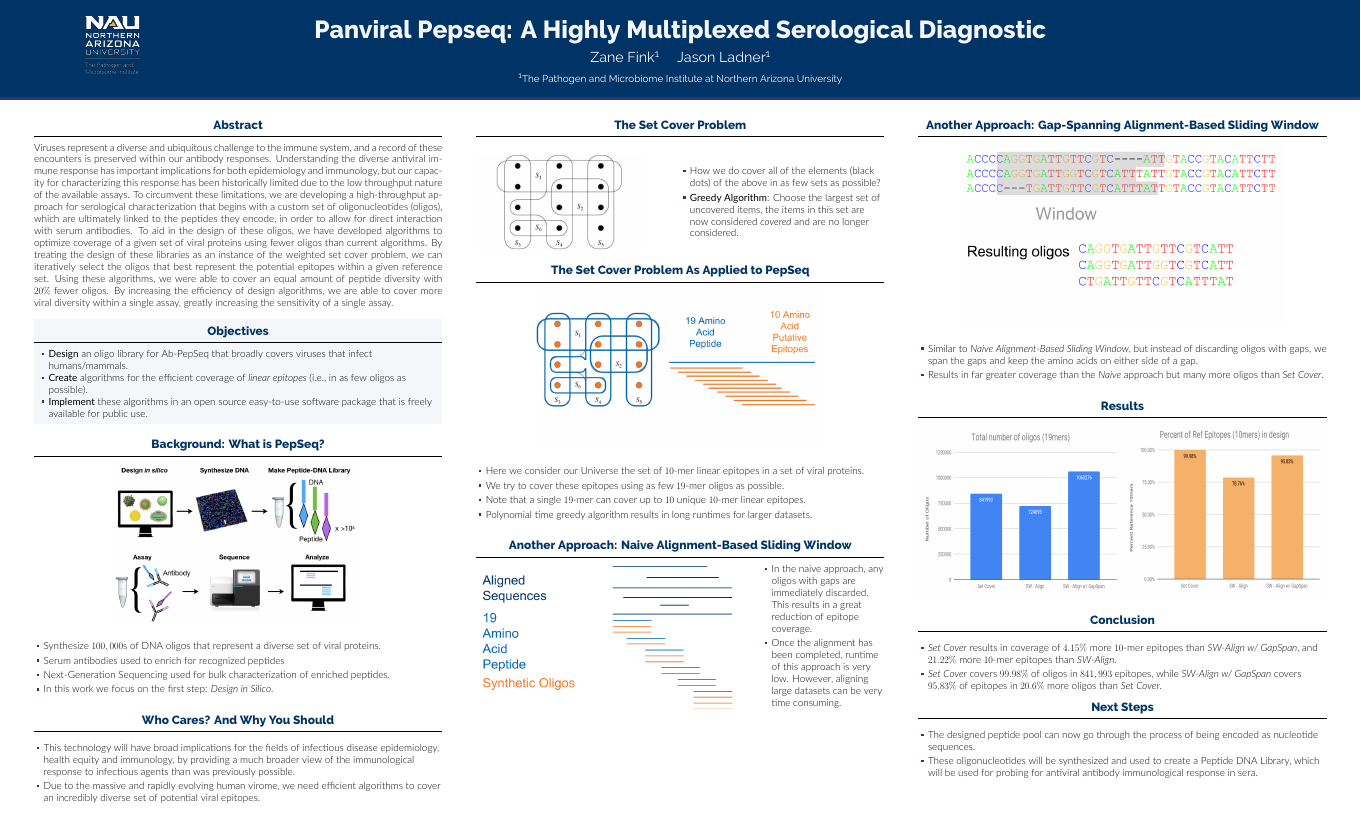
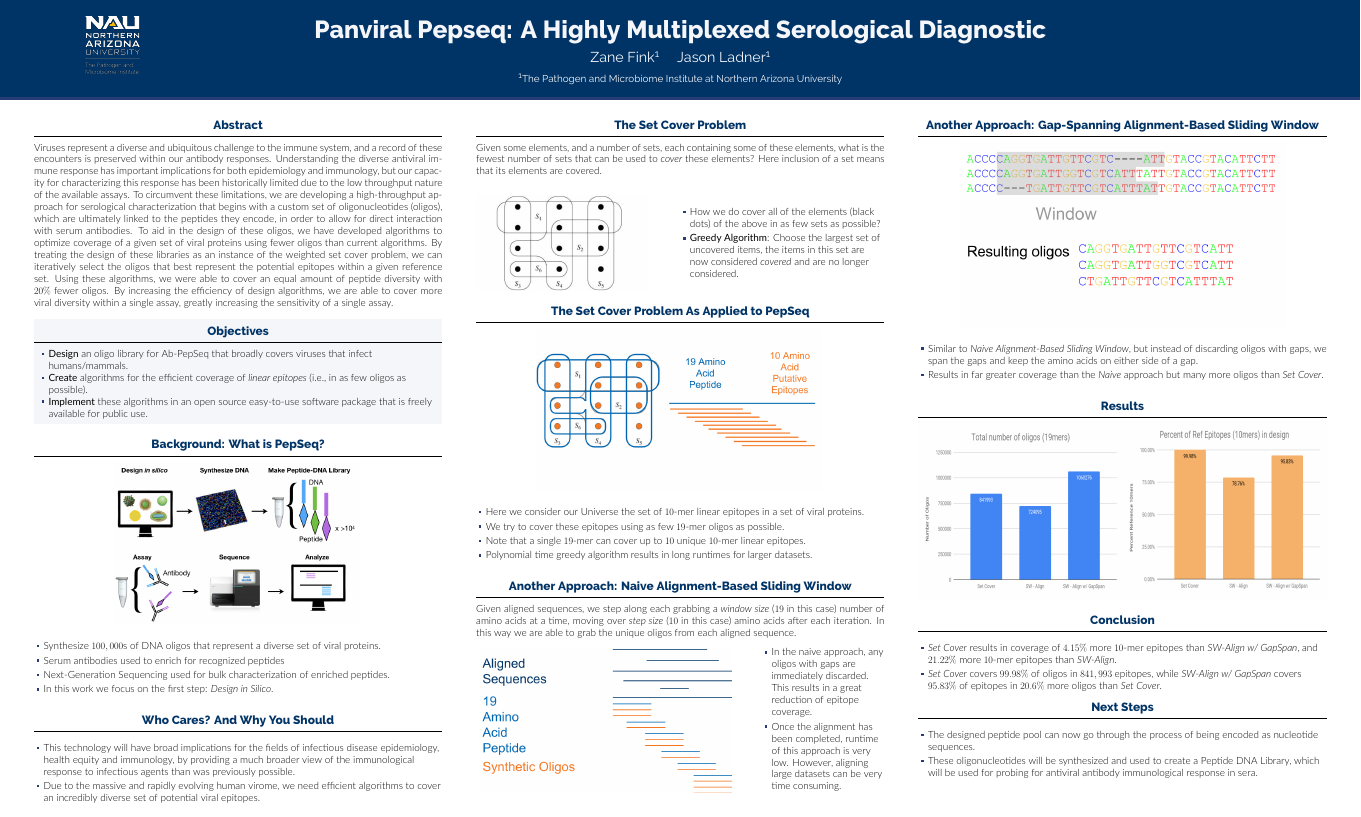
Before and after one commit to ZwFink/ASM_UGRADS, a LaTeX poster (poster.tex): the whole page. Compiled offline with XeLaTeX.

Commit message:
simplified language of descriptions

```diff
--- a/poster.tex
+++ b/poster.tex
@@ -126,6 +126,9 @@ greatly increasing the sensitivity of a single assay.
   % Consider a finite set $\mathcal{U}$ of elements, and a set $S$ of $k$ sets, where
   % $\bigcup_{1 \leq i \leq k}S_i = \mathcal{U}$. We seek to cover the elements of $\mathcal{U}$ in as few
   % sets of $S$ as possible.
+
+  Given some elements, and a number of sets, each containing some of these elements, what is the fewest number of sets that can be used to \emph{cover} these elements?
+  Here inclusion of a set means that its elements are covered.
   \vskip3ex
   \noindent
     \begin{minipage}{0.5\colwidth}
@@ -162,6 +165,9 @@ greatly increasing the sensitivity of a single assay.
   % We define $A = \{ s_{t\cdot k }s_{t\cdot k + j}, 0 \leq t < n_k$, for all $s \in S \}$, the set of subsequences of each sequence
   % $s\in S$, where each subsequence is a $k$-mer with a step of $j$.
 
+  Given aligned sequences, we step along each grabbing a \emph{window size} ($19$ in this case) number of amino acids at a time,
+  moving over \emph{step size} ($10$ in this case) amino acids after each iteration. In this way we are able to grab the unique oligos
+  from each aligned sequence.
   \vskip1ex
   \noindent
   \begin{minipage}{0.7\colwidth}
```
